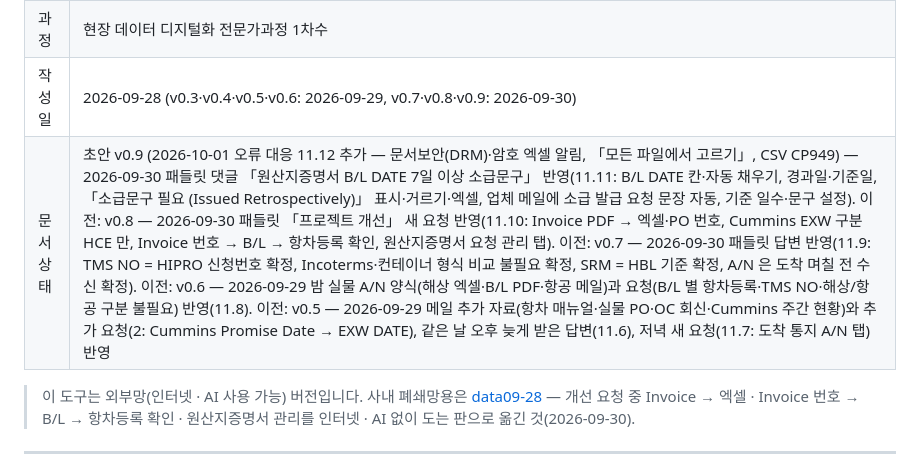
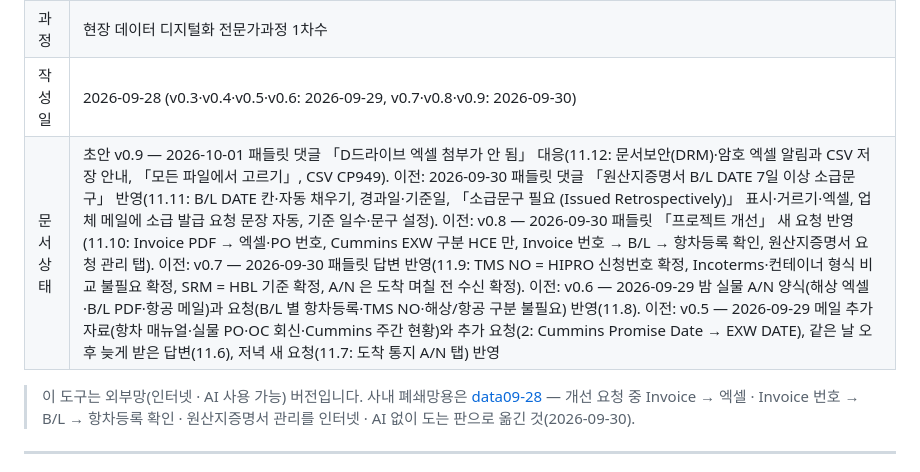
Before and after one commit to aebonlee/data09-12, a Markdown page: docs/01_프로젝트_기획서.md, the part around the change. GitHub-like rendering.

```diff
--- a/docs/01_프로젝트_기획서.md
+++ b/docs/01_프로젝트_기획서.md
@@ -7,7 +7,7 @@
 | 직무·소속 | 생산관리팀 외자재 운영 — 해외 공급업체 대상 발주(PO), 납기 관리, A/N 및 선적서류 관리, 커뮤니케이션 업무 |
 | 과정 | 현장 데이터 디지털화 전문가과정 1차수 |
 | 작성일 | 2026-09-28 (v0.3·v0.4·v0.5·v0.6: 2026-09-29, v0.7·v0.8·v0.9: 2026-09-30) |
-| 문서 상태 | 초안 v0.9 (2026-10-01 오류 대응 11.12 추가 — 문서보안(DRM)·암호 엑셀 알림, 「모든 파일에서 고르기」, CSV CP949) — 2026-09-30 패들릿 댓글 「원산지증명서 B/L DATE 7일 이상 소급문구」 반영(11.11: B/L DATE 칸·자동 채우기, 경과일·기준일, 「소급문구 필요 (Issued Retrospectively)」 표시·거르기·엑셀, 업체 메일에 소급 발급 요청 문장 자동, 기준 일수·문구 설정). 이전: v0.8 — 2026-09-30 패들릿 「프로젝트 개선」 새 요청 반영(11.10: Invoice PDF → 엑셀·PO 번호, Cummins EXW 구분 HCE 만, Invoice 번호 → B/L → 항차등록 확인, 원산지증명서 요청 관리 탭). 이전: v0.7 — 2026-09-30 패들릿 답변 반영(11.9: TMS NO = HIPRO 신청번호 확정, Incoterms·컨테이너 형식 비교 불필요 확정, SRM = HBL 기준 확정, A/N 은 도착 며칠 전 수신 확정). 이전: v0.6 — 2026-09-29 밤 실물 A/N 양식(해상 엑셀·B/L PDF·항공 메일)과 요청(B/L 별 항차등록·TMS NO·해상/항공 구분 불필요) 반영(11.8). 이전: v0.5 — 2026-09-29 메일 추가 자료(항차 매뉴얼·실물 PO·OC 회신·Cummins 주간 현황)와 추가 요청(2: Cummins Promise Date → EXW DATE), 같은 날 오후 늦게 받은 답변(11.6), 저녁 새 요청(11.7: 도착 통지 A/N 탭) 반영 |
+| 문서 상태 | 초안 v0.9 — 2026-10-01 패들릿 댓글 「D드라이브 엑셀 첨부가 안 됨」 대응(11.12: 문서보안(DRM)·암호 엑셀 알림과 CSV 저장 안내, 「모든 파일에서 고르기」, CSV CP949). 이전: 2026-09-30 패들릿 댓글 「원산지증명서 B/L DATE 7일 이상 소급문구」 반영(11.11: B/L DATE 칸·자동 채우기, 경과일·기준일, 「소급문구 필요 (Issued Retrospectively)」 표시·거르기·엑셀, 업체 메일에 소급 발급 요청 문장 자동, 기준 일수·문구 설정). 이전: v0.8 — 2026-09-30 패들릿 「프로젝트 개선」 새 요청 반영(11.10: Invoice PDF → 엑셀·PO 번호, Cummins EXW 구분 HCE 만, Invoice 번호 → B/L → 항차등록 확인, 원산지증명서 요청 관리 탭). 이전: v0.7 — 2026-09-30 패들릿 답변 반영(11.9: TMS NO = HIPRO 신청번호 확정, Incoterms·컨테이너 형식 비교 불필요 확정, SRM = HBL 기준 확정, A/N 은 도착 며칠 전 수신 확정). 이전: v0.6 — 2026-09-29 밤 실물 A/N 양식(해상 엑셀·B/L PDF·항공 메일)과 요청(B/L 별 항차등록·TMS NO·해상/항공 구분 불필요) 반영(11.8). 이전: v0.5 — 2026-09-29 메일 추가 자료(항차 매뉴얼·실물 PO·OC 회신·Cummins 주간 현황)와 추가 요청(2: Cummins Promise Date → EXW DATE), 같은 날 오후 늦게 받은 답변(11.6), 저녁 새 요청(11.7: 도착 통지 A/N 탭) 반영 |
 
 > 이 도구는 외부망(인터넷 · AI 사용 가능) 버전입니다. 사내 폐쇄망용은 [data09-28](https://github.com/aebonlee/data09-28) — 개선 요청 중 Invoice → 엑셀 · Invoice 번호 → B/L → 항차등록 확인 · 원산지증명서 관리를 인터넷 · AI 없이 도는 판으로 옮긴 것(2026-09-30).
 
```
Also changed, not shown: README.md (+1 -1 lines).
